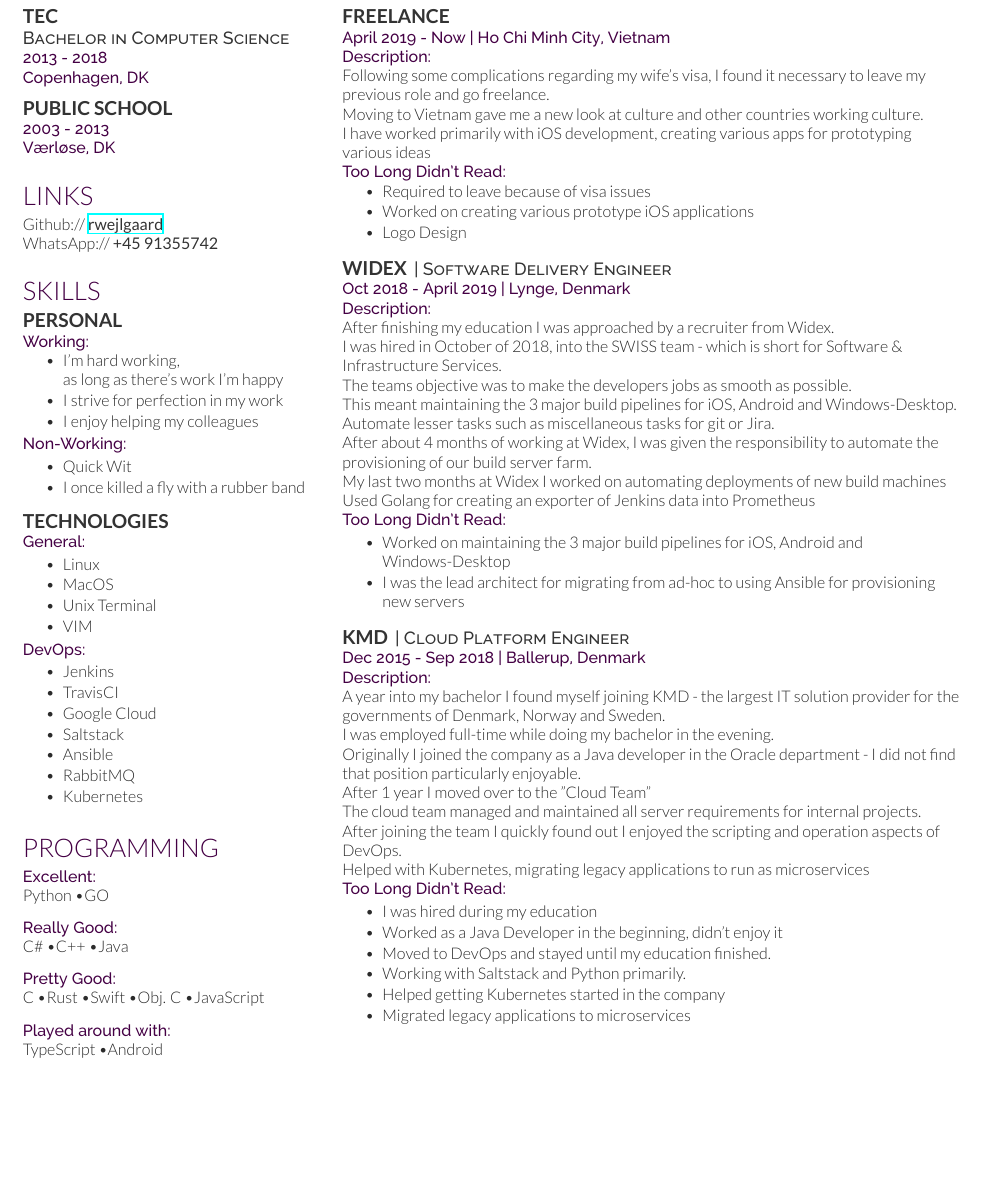
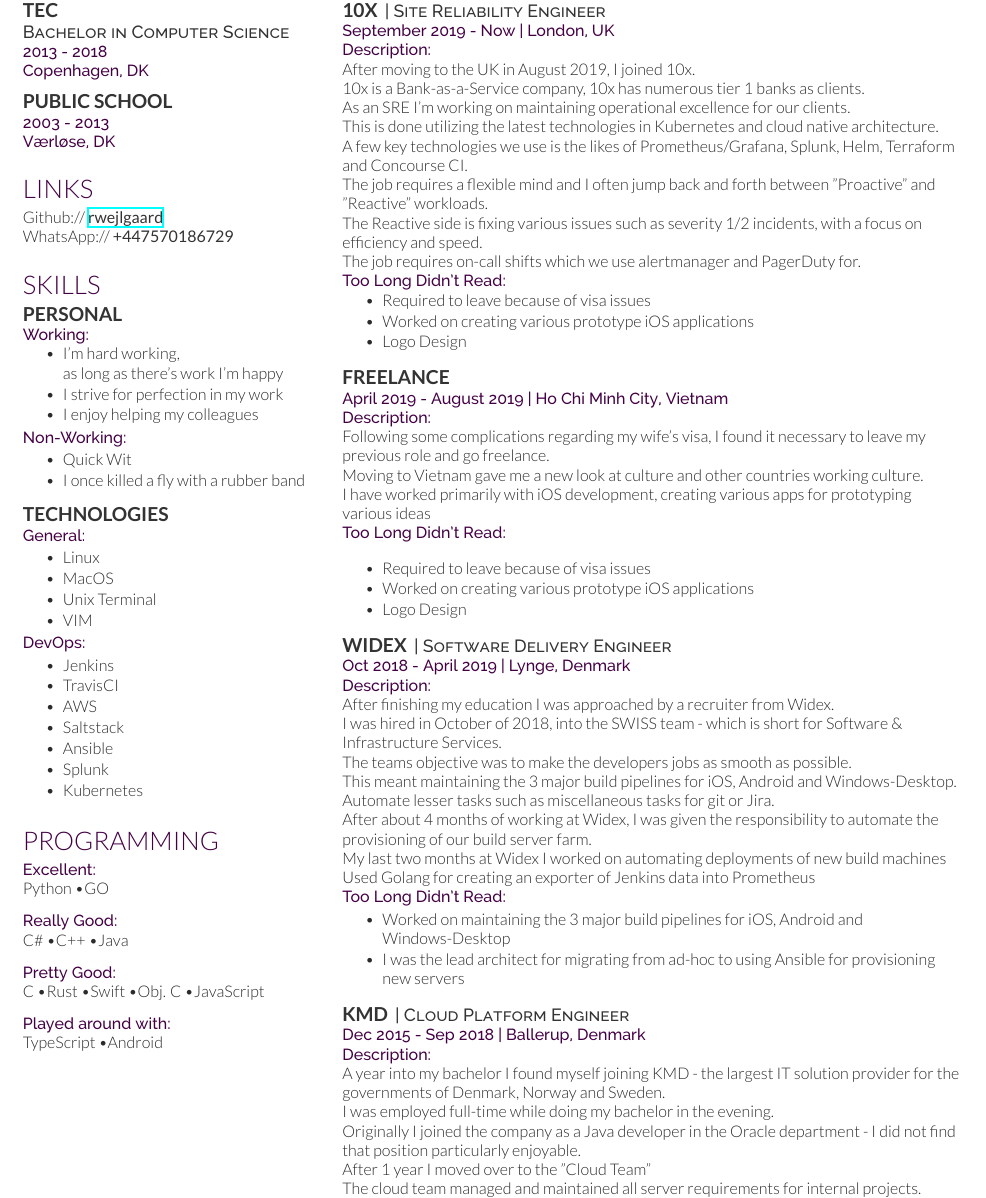
Before and after one commit to RWejlgaard/CV, a LaTeX CV (cv.tex): part of the page before the commit and part of page 2 of 2 after it, cut at the place of the change, the shorter picture padded with empty space. Compiled offline with XeLaTeX.

Commit message:
added 10x

```diff
--- a/cv.tex
+++ b/cv.tex
@@ -24,7 +24,7 @@
 
 \section{Links}
 Github:// \href{https://github.com/rwejlgaard}{\custombold{rwejlgaard}} \\
-WhatsApp:// \custombold{+45 91355742}
+WhatsApp:// \custombold{+447570186729}
 \sectionsep
 
 \section{Skills}
@@ -57,10 +57,10 @@
 \begin{tightemize}
 	\item Jenkins
 	\item TravisCI
-	\item Google Cloud
+	\item AWS
 	\item Saltstack
 	\item Ansible
-	\item RabbitMQ
+	\item Splunk
 	\item Kubernetes
 \end{tightemize}
 \sectionsep
@@ -87,9 +87,32 @@
 
 \section{Experience}
 
+\runsubsection{10x}
+\descript{| Site Reliability Engineer}
+\location{September 2019 - Now | London, UK}
+
+\location{Description:}
+After moving to the UK in August 2019, I joined 10x. \\
+10x is a Bank-as-a-Service company, 10x has numerous tier 1 banks as clients. \\
+As an SRE I'm working on maintaining operational excellence for our clients. \\
+This is done utilizing the latest technologies in Kubernetes and cloud native architecture. \\
+A few key technologies we use is the likes of Prometheus/Grafana, Splunk, Helm, Terraform and Concourse CI. \\
+The job requires a flexible mind and I often jump back and forth between "Proactive" and "Reactive" workloads. \\
+The Reactive side is fixing various issues such as severity 1/2 incidents, with a focus on efficiency and speed. \\
+The job requires on-call shifts which we use alertmanager and PagerDuty for. \\
+
+\location{Too Long Didn't Read:}
+\vspace{\topsep} % Hacky fix for awkward extra vertical space
+\begin{tightemize}
+	\item Required to leave because of visa issues
+	\item Worked on creating various prototype iOS applications
+	\item Logo Design
+\end{tightemize}
+\sectionsep
+
 \runsubsection{Freelance}
 \descript{}
-\location{April 2019 - Now | Ho Chi Minh City, Vietnam}
+\location{April 2019 - August 2019 | Ho Chi Minh City, Vietnam}
 
 \location{Description:}
 Following some complications regarding my wife’s visa, I found it necessary to leave my previous role and go freelance. \\
```
Also changed, not shown: cv.tex (6 more changed lines).
